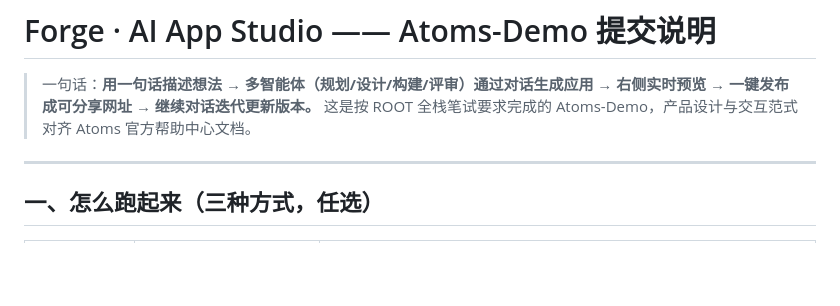
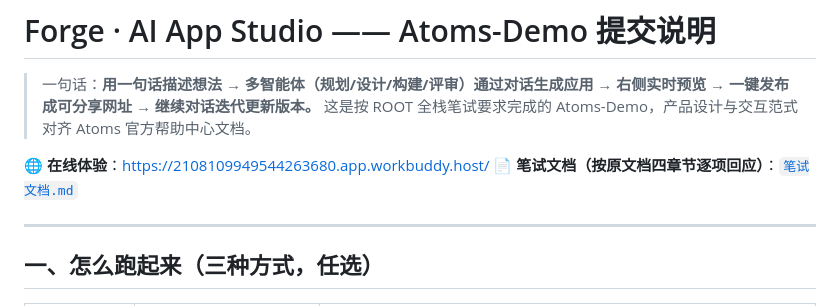
Before and after one commit to n7727gkzds-cell/xueliang, a Markdown page: README.md, the part around the change. GitHub-like rendering; blank space fills up the shorter version.

Commit message:
docs: README 补充在线体验链接与笔试文档入口

```diff
--- a/README.md
+++ b/README.md
@@ -2,6 +2,9 @@
 
 > 一句话：**用一句话描述想法 → 多智能体（规划/设计/构建/评审）通过对话生成应用 → 右侧实时预览 → 一键发布成可分享网址 → 继续对话迭代更新版本。**
 > 这是按 ROOT 全栈笔试要求完成的 Atoms-Demo，产品设计与交互范式对齐 Atoms 官方帮助中心文档。
+
+**🌐 在线体验**：https://2108109949544263680.app.workbuddy.host/
+**📄 笔试文档（按原文档四章节逐项回应）**：[`笔试文档.md`](./笔试文档.md)
 
 ---
 
```
